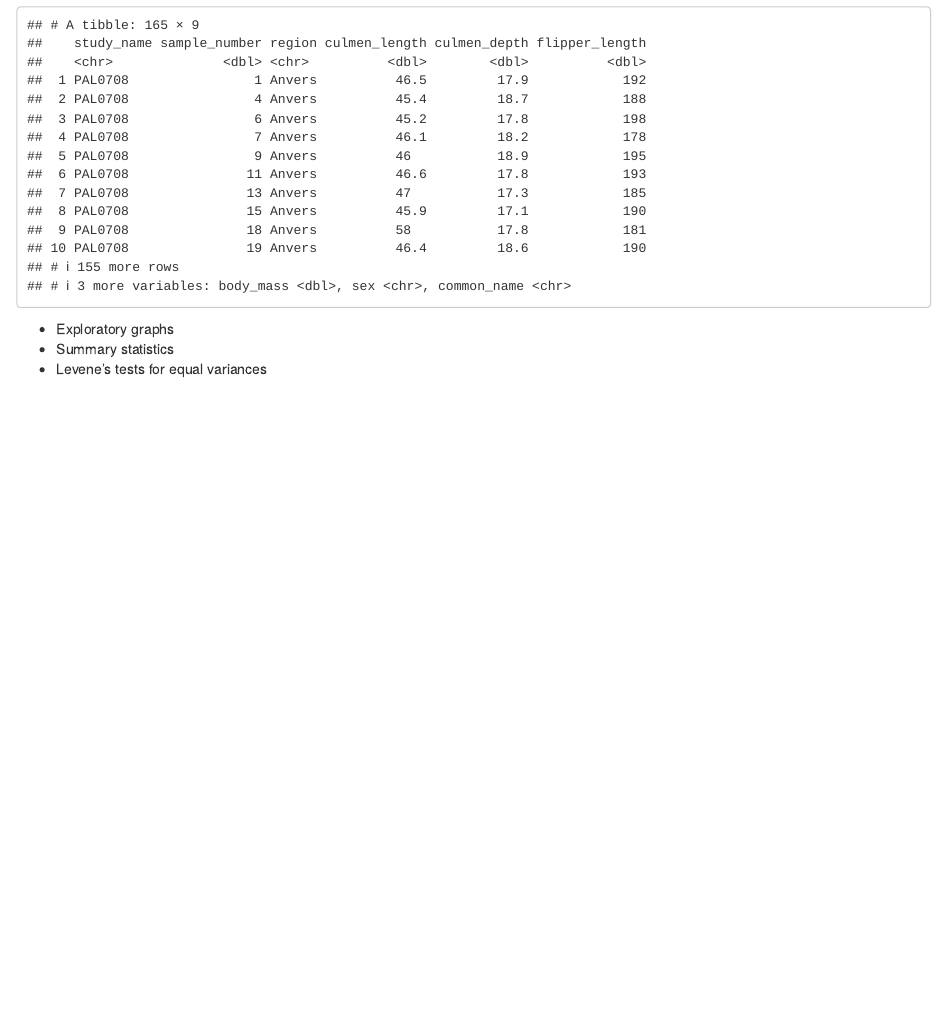
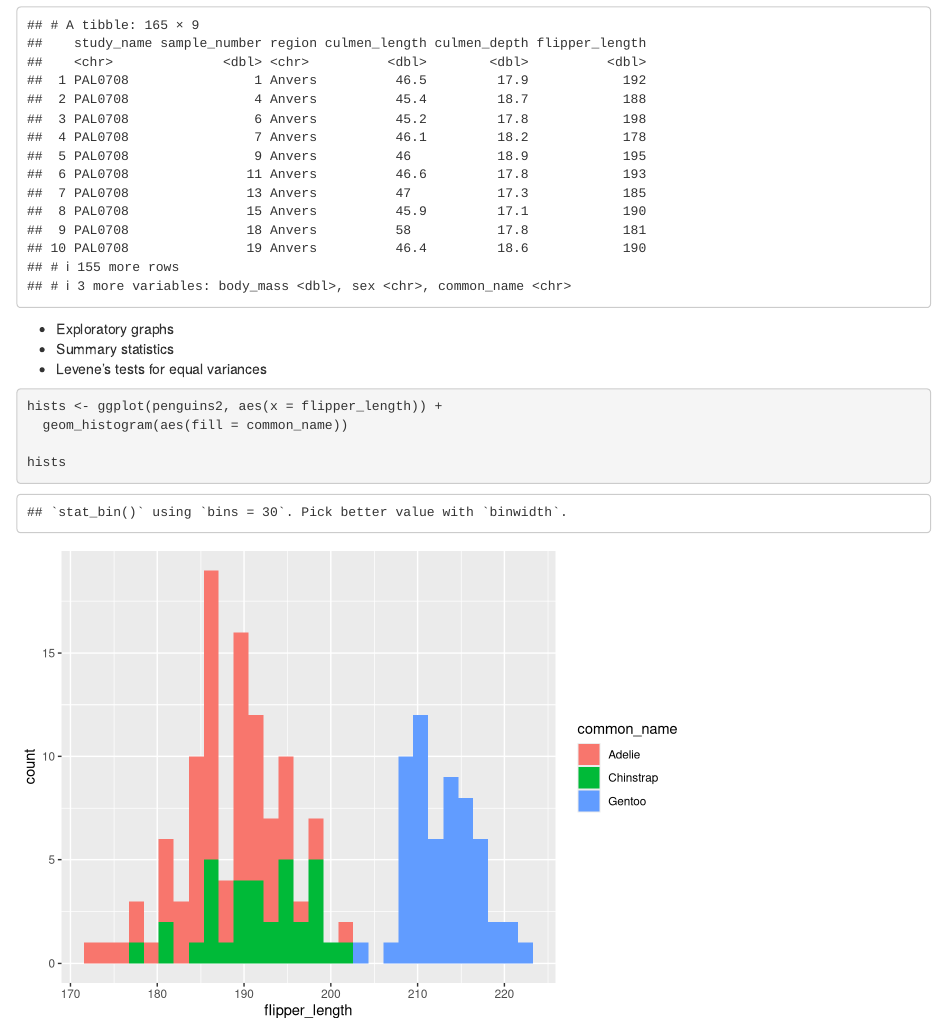
Before and after one commit to kellyodion/penguin-anova, an R Markdown document (penguins_lab.Rmd): the page in a window 1100 px wide, from 490 px down. Rendered offline with R 4.5, knitr and Pandoc, with nearby package versions.

Commit message:
Added graph

````diff
--- a/penguins_lab.Rmd
+++ b/penguins_lab.Rmd
@@ -44,3 +44,9 @@ penguins2
 - Exploratory graphs
 - Summary statistics
 - Levene's tests for equal variances
+```{r}
+hists <- ggplot(penguins2, aes(x = flipper_length)) +
+  geom_histogram(aes(fill = common_name))
+
+hists
+```
````
